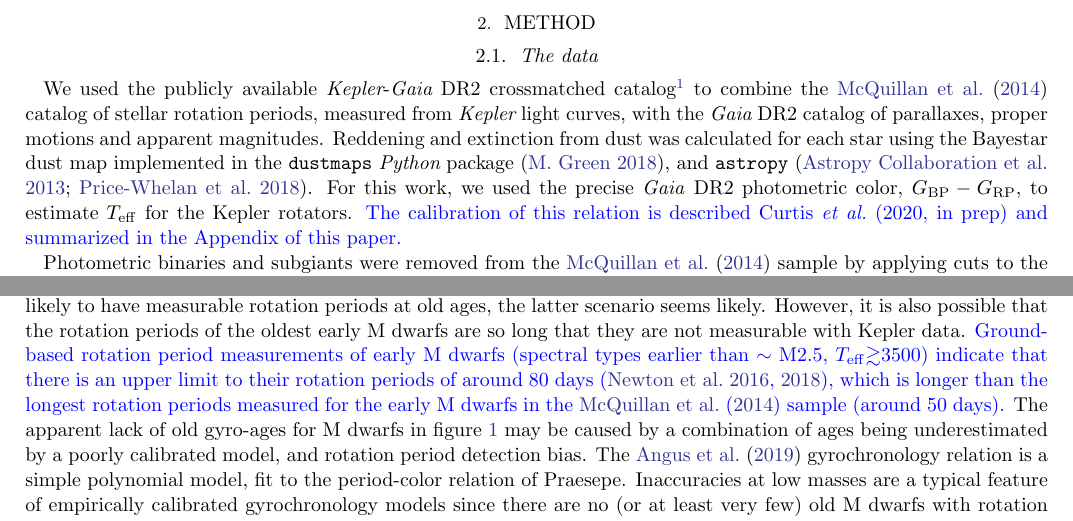
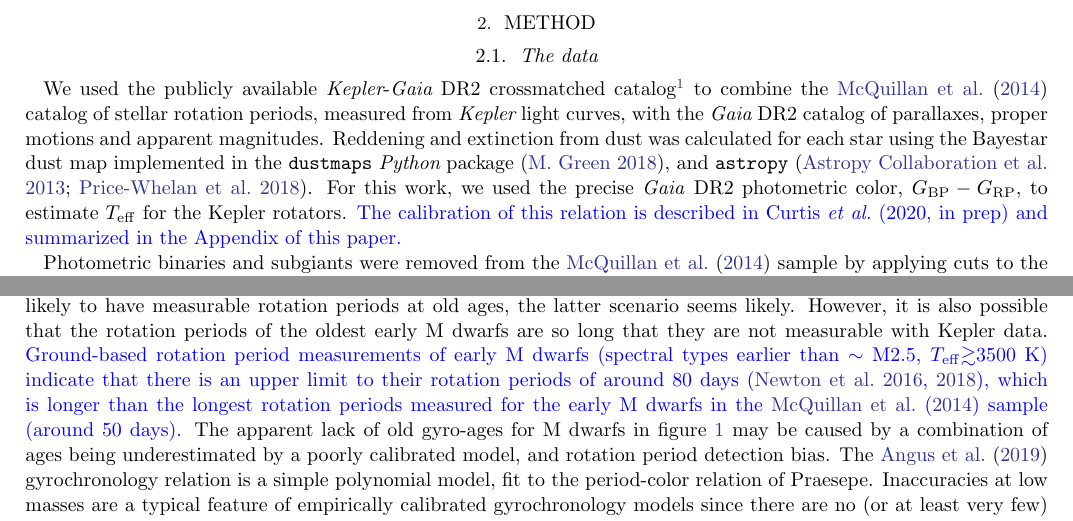
Before and after one commit to RuthAngus/kinematics-and-rotation, a LaTeX paper (paper/ms63.tex): two parts of page 3 of 14, joined at a grey line, cut so that both start at the same text. Compiled offline with pdfLaTeX.

Commit message:
Minor text fixes, ORCID

```diff
--- a/paper/ms63.tex
+++ b/paper/ms63.tex
@@ -344,7 +344,7 @@ Bayestar dust map implemented in the {\tt dustmaps} {\it Python} package
 \citep{green2018}, and {\tt astropy} \citep{astropy2013, astropy2018}.
 For this work, we used the precise \textit{Gaia} DR2 photometric color,
 $G_{\rm BP} - G_{\rm RP}$, to estimate \teff\ for the Kepler rotators.
-\racomment{The calibration of this relation is described Curtis \etal\ (2020,
+\racomment{The calibration of this relation is described in Curtis \etal\ (2020,
 in prep) and summarized in the Appendix of this paper.}
 
 Photometric binaries and subgiants were removed from the \mct\ sample by
@@ -382,7 +382,7 @@ likely.
 However, it is also possible that the rotation periods of the oldest early M
 dwarfs are so long that they are not measurable with Kepler data.
 \racomment{Ground-based rotation period measurements of early M dwarfs
-(spectral types earlier than $\sim$ M2.5, \teff $\gtrsim$3500) indicate that
+(spectral types earlier than $\sim$ M2.5, \teff $\gtrsim$3500 K) indicate that
 there is an upper limit to their rotation periods of around 80 days
 \citep{newton2016, newton2018}, which is longer than the longest rotation
 periods measured for the early M dwarfs in the \mct\ sample (around 50 days).}
```
Also changed, not shown: paper/ms63.tex (4 more changed lines).
